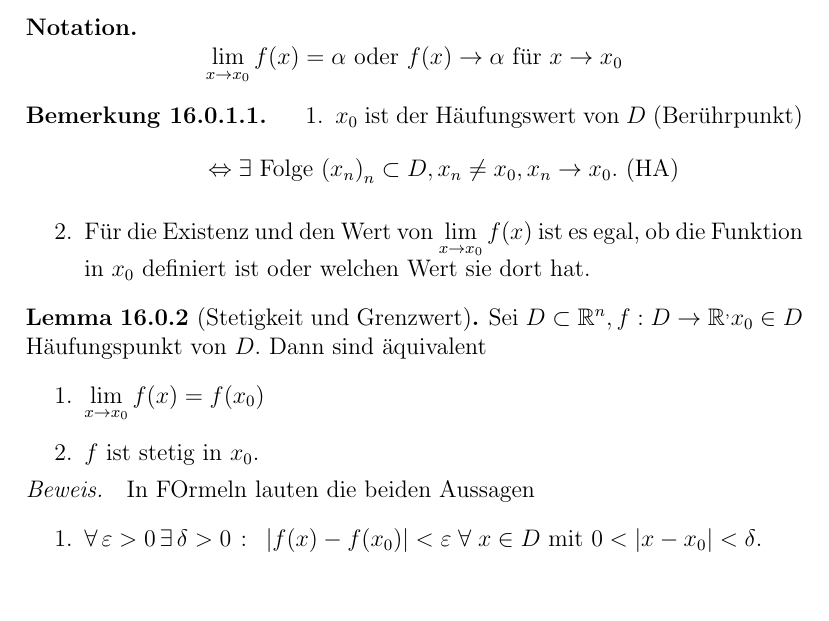
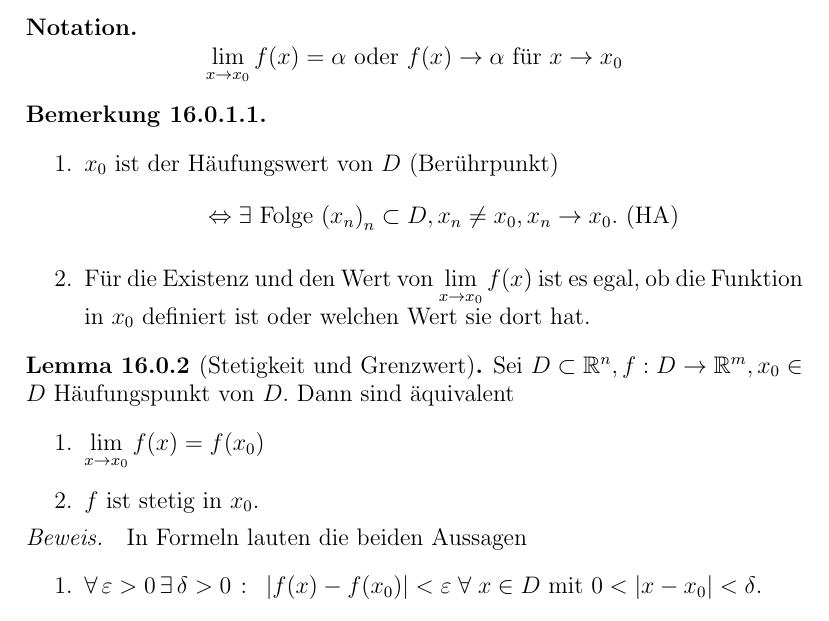
Before and after one commit to pavelzw/Analysis-I-Skript, a LaTeX document (chapters/chapter16.tex): part of page 1 of 2, cut so that both start at the same text, the shorter picture padded with empty space. Compiled offline with pdfLaTeX.

Commit message:
Fehler behoben

```diff
--- a/chapters/chapter16.tex
+++ b/chapters/chapter16.tex
@@ -23,7 +23,7 @@
     \[ \limesx{x}{x_0} f(x) = \alpha \text{ oder } f(x)
     \rightarrow \alpha \text{ für } x\rightarrow x_0 \]
 \end{notation}
-\begin{bem}
+\begin{bem}\leavevmode
     \begin{enumerate}
         \item \( x_0 \) ist der Häufungswert von \( D \) (Berührpunkt)
         \[ \Leftrightarrow \exists \text{ Folge } {(x_n)}_n \subset D,
@@ -35,7 +35,7 @@
     \end{enumerate}
 \end{bem}
 \begin{lem}[Stetigkeit und Grenzwert]
-    Sei \( D \subset \R^n, f : D \rightarrow \R^, x_0 \in D \)
+    Sei \( D \subset \R^n, f : D \rightarrow \R^m, x_0 \in D \)
     Häufungspunkt von \(D\). Dann sind äquivalent
     \begin{enumerate}
         \item \( \limesx{x}{x_0} f(x) = f(x_0) \)
@@ -43,7 +43,7 @@
     \end{enumerate}
 \end{lem}
 \begin{bew}
-    In FOrmeln lauten die beiden Aussagen
+    In Formeln lauten die beiden Aussagen
     \begin{enumerate}
         \item \( \forall \, \varepsilon > 0 \,\exists \, \delta > 0
         \; \colon \; \abs{ f(x) - f(x_0) } < \varepsilon \;\forall \;
```
Also changed, not shown: chapters/chapter15.tex (+3 -3 lines).
